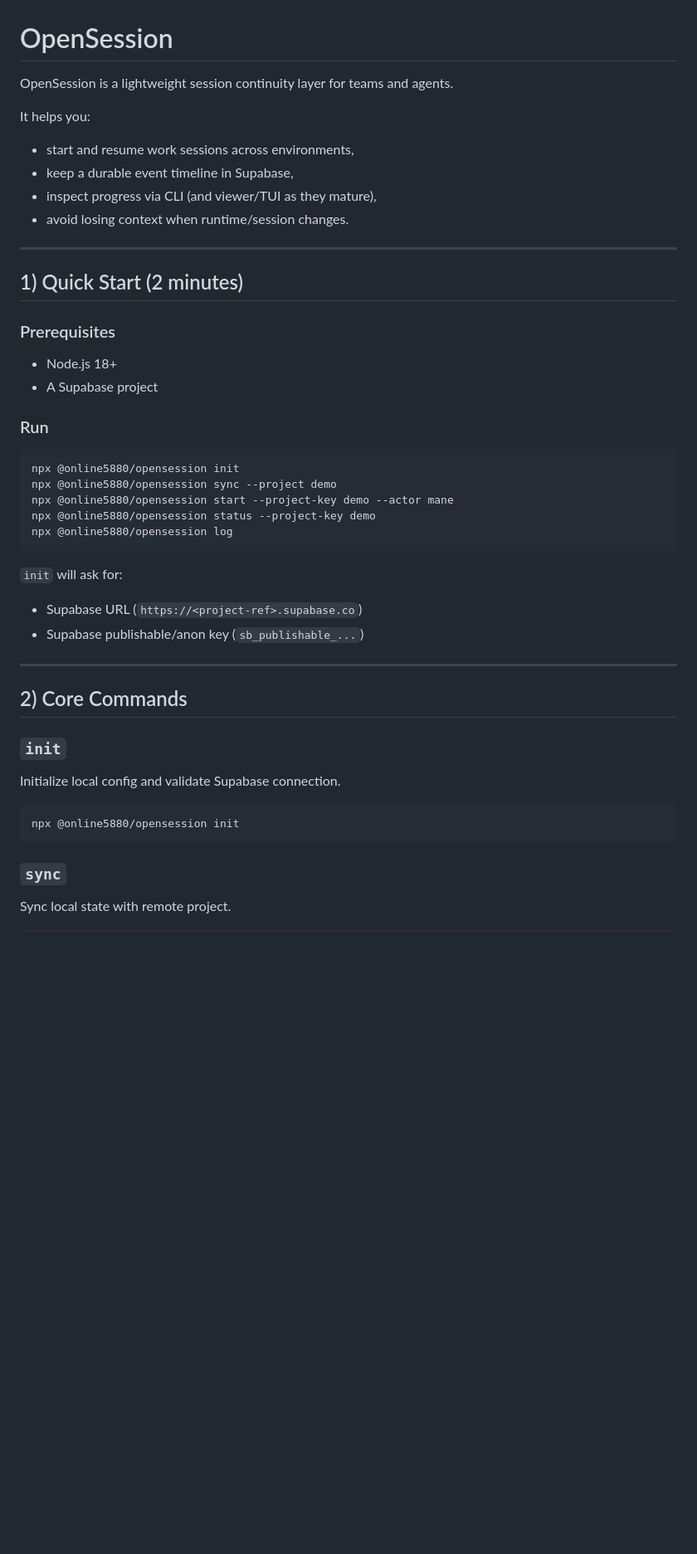
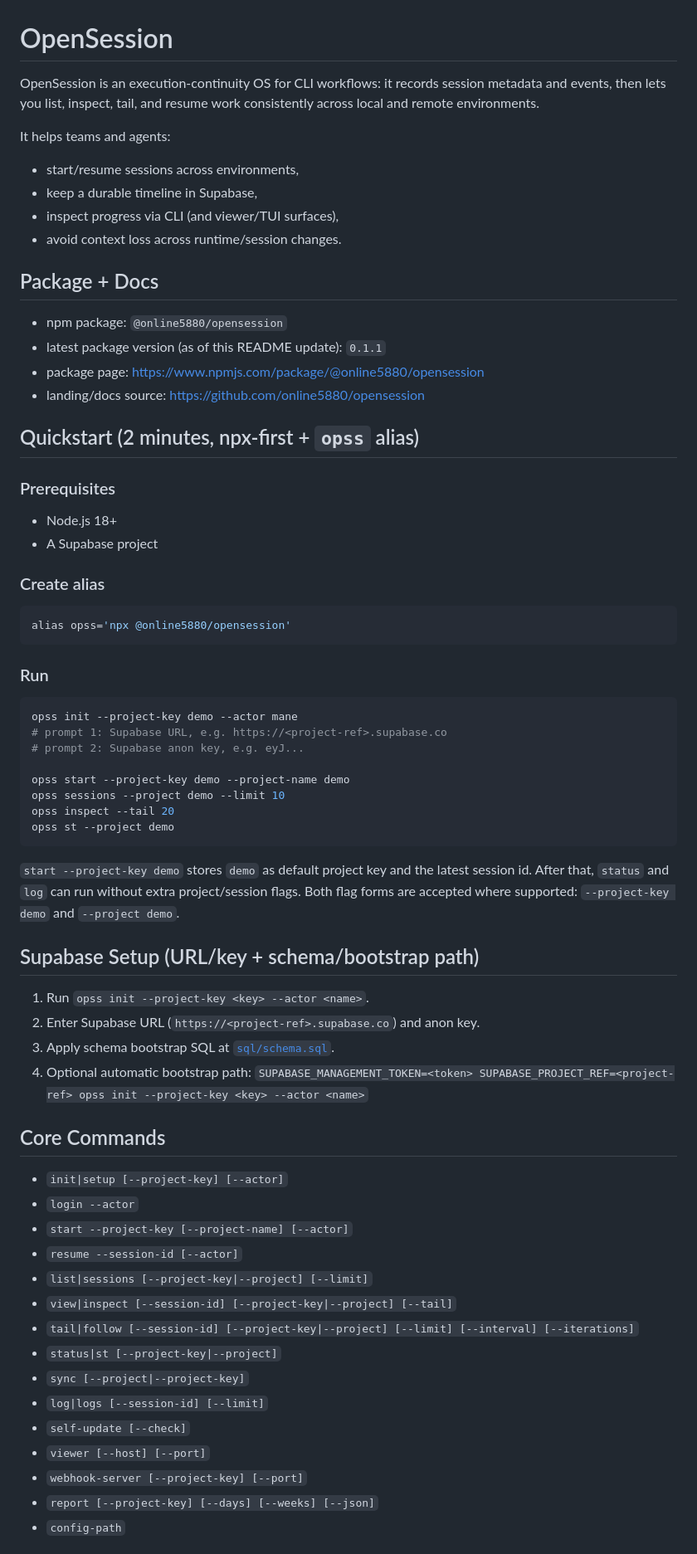
Before and after one commit to online5880/opensession, a Markdown page: README.md, the part around one of its changes. Shown at 83% size. Rendered like a GitHub page; blank space fills up the shorter version.

Commit message:
docs: refresh npm README positioning and opss UX

````diff
--- a/README.md
+++ b/README.md
@@ -1,44 +1,70 @@
 # OpenSession
 
-OpenSession is a lightweight session continuity layer for teams and agents.
+OpenSession is an execution-continuity OS for CLI workflows: it records session metadata and events, then lets you list, inspect, tail, and resume work consistently across local and remote environments.
 
-It helps you:
-- start and resume work sessions across environments,
-- keep a durable event timeline in Supabase,
-- inspect progress via CLI (and viewer/TUI as they mature),
-- avoid losing context when runtime/session changes.
+It helps teams and agents:
+- start/resume sessions across environments,
+- keep a durable timeline in Supabase,
+- inspect progress via CLI (and viewer/TUI surfaces),
+- avoid context loss across runtime/session changes.
 
----
+## Package + Docs
 
-## 1) Quick Start (2 minutes)
+- npm package: `@online5880/opensession`
+- latest package version (as of this README update): `0.1.1`
+- package page: https://www.npmjs.com/package/@online5880/opensession
+- landing/docs source: https://github.com/online5880/opensession
+
+## Quickstart (2 minutes, npx-first + `opss` alias)
 
 ### Prerequisites
 - Node.js 18+
 - A Supabase project
 
-### Run
+### Create alias
+
 ```bash
-npx @online5880/opensession init
-npx @online5880/opensession sync --project demo
-npx @online5880/opensession start --project-key demo --actor mane
-npx @online5880/opensession status --project-key demo
-npx @online5880/opensession log
+alias opss='npx @online5880/opensession'
 ```
 
-`init` will ask for:
-- Supabase URL (`https://<project-ref>.supabase.co`)
-- Supabase publishable/anon key (`sb_publishable_...`)
-
----
-
-## 2) Core Commands
-
-### `init`
-Initialize local config and validate Supabase connection.
+### Run
 
 ```bash
-npx @online5880/opensession init
+opss init --project-key demo --actor mane
+# prompt 1: Supabase URL, e.g. https://<project-ref>.supabase.co
+# prompt 2: Supabase anon key, e.g. eyJ...
+
+opss start --project-key demo --project-name demo
+opss sessions --project demo --limit 10
+opss inspect --tail 20
+opss st --project demo
 ```
 
-### `sync`
-Sync local state with remote project.
+`start --project-key demo` stores `demo` as default project key and the latest session id. After that, `status` and `log` can run without extra project/session flags. Both flag forms are accepted where supported: `--project-key demo` and `--project demo`.
+
+## Supabase Setup (URL/key + schema/bootstrap path)
+
+1. Run `opss init --project-key <key> --actor <name>`.
+2. Enter Supabase URL (`https://<project-ref>.supabase.co`) and anon key.
+3. Apply schema bootstrap SQL at [`sql/schema.sql`](sql/schema.sql).
+4. Optional automatic bootstrap path:
+   `SUPABASE_MANAGEMENT_TOKEN=<token> SUPABASE_PROJECT_REF=<project-ref> opss init --project-key <key> --actor <name>`
+
+## Core Commands
+
+- `init|setup [--project-key] [--actor]`
+- `login --actor`
+- `start --project-key [--project-name] [--actor]`
+- `resume --session-id [--actor]`
+- `list|sessions [--project-key|--project] [--limit]`
+- `view|inspect [--session-id] [--project-key|--project] [--tail]`
+- `tail|follow [--session-id] [--project-key|--project] [--limit] [--interval] [--iterations]`
+- `status|st [--project-key|--project]`
+- `sync [--project|--project-key]`
+- `log|logs [--session-id] [--limit]`
+- `self-update [--check]`
+- `viewer [--host] [--port]`
+- `webhook-server [--project-key] [--port]`
+- `report [--project-key] [--days] [--weeks] [--json]`
+- `config-path`
+
````
Also changed, not shown: other parts of README.md (+20 -203 lines).
